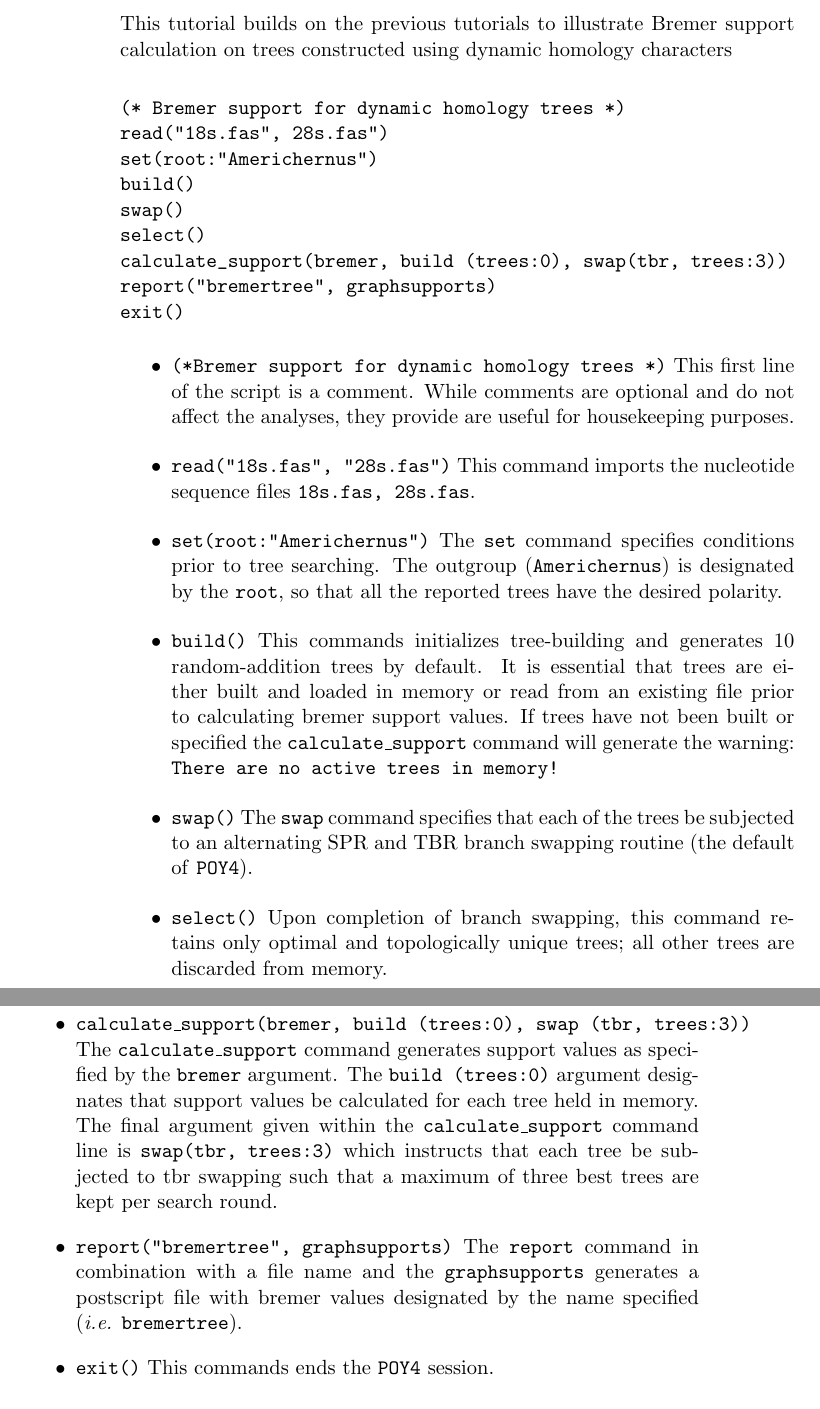
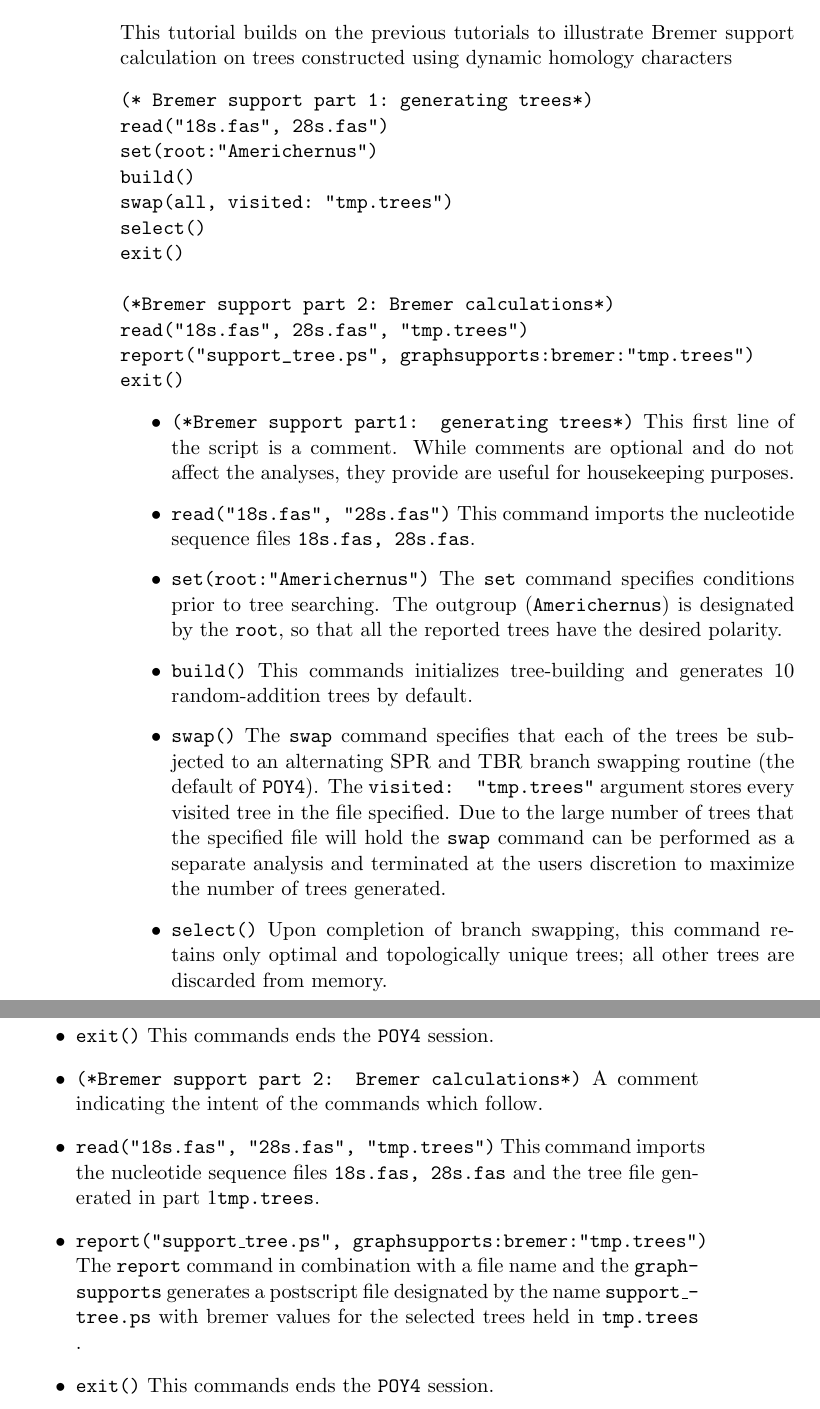
Before and after one commit to amnh/poy5, a LaTeX thesis (doc/commands.tex, which reads doc/poytutorials.tex): two parts of pages 142 and 143 of 156, joined at a grey line, cut so that both start at the same text. Compiled offline with pdfLaTeX; a LaTeX package or settings file that is missing is left out.

Commit message:
[svn] Merging changes from release5 revision 2381:2382.
This line, and those below, will be ignored--

M    4_1_development/doc/poytutorials.tex

```diff
--- a/doc/poytutorials.tex
+++ b/doc/poytutorials.tex
@@ -84,26 +84,32 @@
 calculation on trees constructed using dynamic homology characters
 
    \begin{verbatim}
-(* Bremer support for dynamic homology trees *)
+(* Bremer support part 1: generating trees*)
 read("18s.fas", 28s.fas")
 set(root:"Americhernus")
 build()
-swap()
+swap(all, visited: "tmp.trees")
 select()
-calculate_support(bremer, build (trees:0), swap(tbr, trees:3))
-report("bremertree", graphsupports)
+exit()
+
+(*Bremer support part 2: Bremer calculations*)
+read("18s.fas", 28s.fas", "tmp.trees")
+report("support_tree.ps", graphsupports:bremer:"tmp.trees")
 exit()
 \end{verbatim}
 
 \begin{itemize}
-\item \texttt{(*Bremer support for dynamic homology trees *)} This first line of the script is a comment. While comments are optional and do not affect the analyses, they provide are useful for housekeeping purposes.
+\item \texttt{(*Bremer support part1: generating trees*)} This first line of the script is a comment. While comments are optional and do not affect the analyses, they provide are useful for housekeeping purposes.
 \item \texttt{read("18s.fas", "28s.fas")} This command imports the nucleotide sequence files \texttt{18s.fas, 28s.fas}.
 \item \texttt{set(root:"Americhernus")} The \poycommand{set} command specifies conditions prior to tree searching. The outgroup (\texttt{Americhernus}) is designated by the \poyargument{root}, so that all the reported trees have the desired polarity.
-\item \texttt{build()} This commands initializes tree-building and generates 10 random-addition trees by default.  It is essential that trees are either built and loaded in memory or read from an existing file prior to calculating bremer support values.  If trees have not been built or specified the \poycommand{calculate\_support} command will generate the warning: \texttt{There are no active trees in memory!}
-\item \texttt{swap()} The \poycommand{swap} command specifies that each of the trees be subjected to an alternating SPR and TBR branch swapping routine (the default of \poy).
+\item \texttt{build()} This commands initializes tree-building and generates 10 random-addition trees by default.
+\item \texttt{swap()} The \poycommand{swap} command specifies that each of the trees be subjected to an alternating SPR and TBR branch swapping routine (the default of \poy). The \poyargument{visited: "tmp.trees"} argument stores every visited tree in the file specified.  Due to the large number of trees that the specified file will hold the  \poycommand{swap} command can be performed as a separate analysis and terminated at the users discretion to maximize the number of trees generated.
 \item \texttt{select()} Upon completion of branch swapping, this command retains only optimal and topologically unique trees; all other trees are discarded from memory.
-\item \texttt{calculate\_support(bremer, build (trees:0), swap (tbr, trees:3))} The \poycommand{calculate\_support} command generates support values as specified by the \poyargument{bremer} argument. The \poyargument{build (trees:0)} argument designates that support values be calculated for each tree held in memory. The final argument given within the \texttt{calculate\_support} command line is \poyargument{swap(tbr, trees:3)} which instructs that each tree be subjected to tbr swapping such that a maximum of three best trees are kept per search round.
-\item \texttt{report("bremertree", graphsupports)}  The \poycommand{report} command in combination with a file name and the \poyargument{graphsupports} generates a postscript file with bremer values designated by the name specified (\emph{i.e.} \texttt{bremertree}).
+\item \texttt{exit()} This commands ends the \poy session.
+
+\item \texttt{(*Bremer support part 2: Bremer calculations*)}  A comment indicating the intent of the commands which follow.
+\item \texttt{read("18s.fas", "28s.fas", "tmp.trees")} This command imports the nucleotide sequence files \texttt{18s.fas, 28s.fas} and the tree file generated in part 1\texttt{tmp.trees}.
+\item \texttt{report("support\_tree.ps", graphsupports:bremer:"tmp.trees")}  The \poycommand{report} command in combination with a file name and the \poyargument{graphsupports} generates a postscript file designated by the name \texttt{support\_tree.ps} with bremer values for the selected trees held in \texttt{tmp.trees} .
 \item \texttt{exit()} This commands ends the \poy session.
 \end{itemize}
 
```
